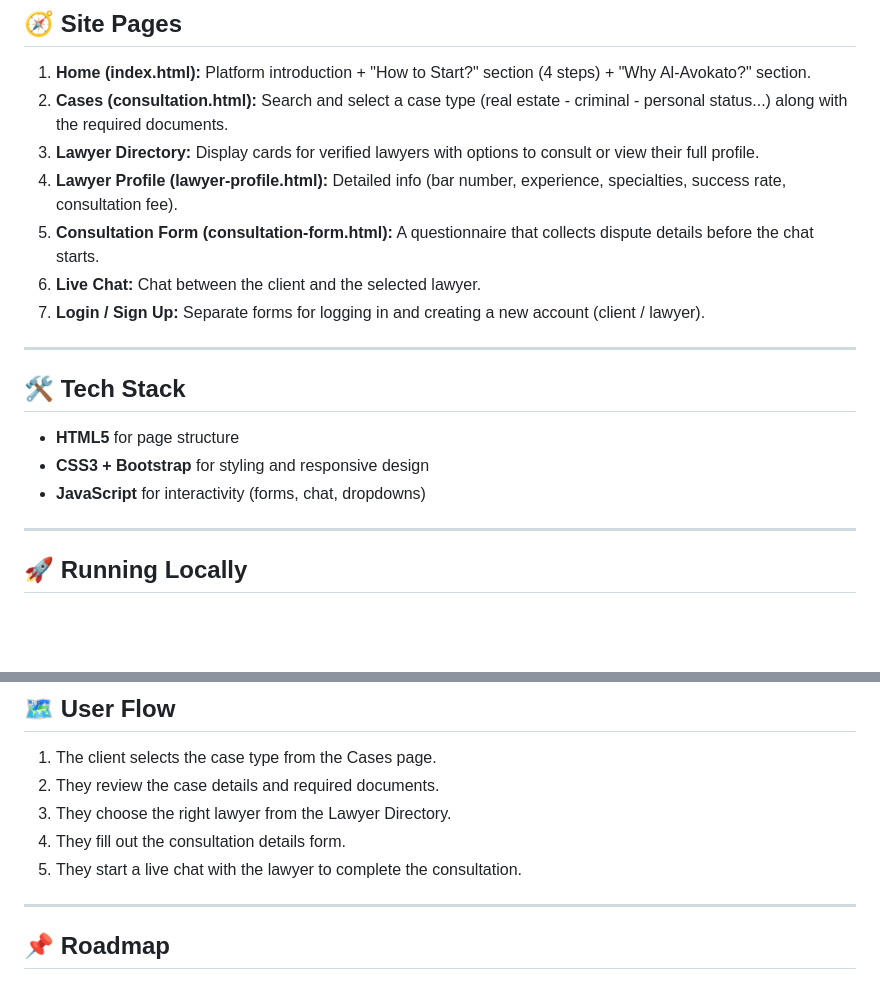
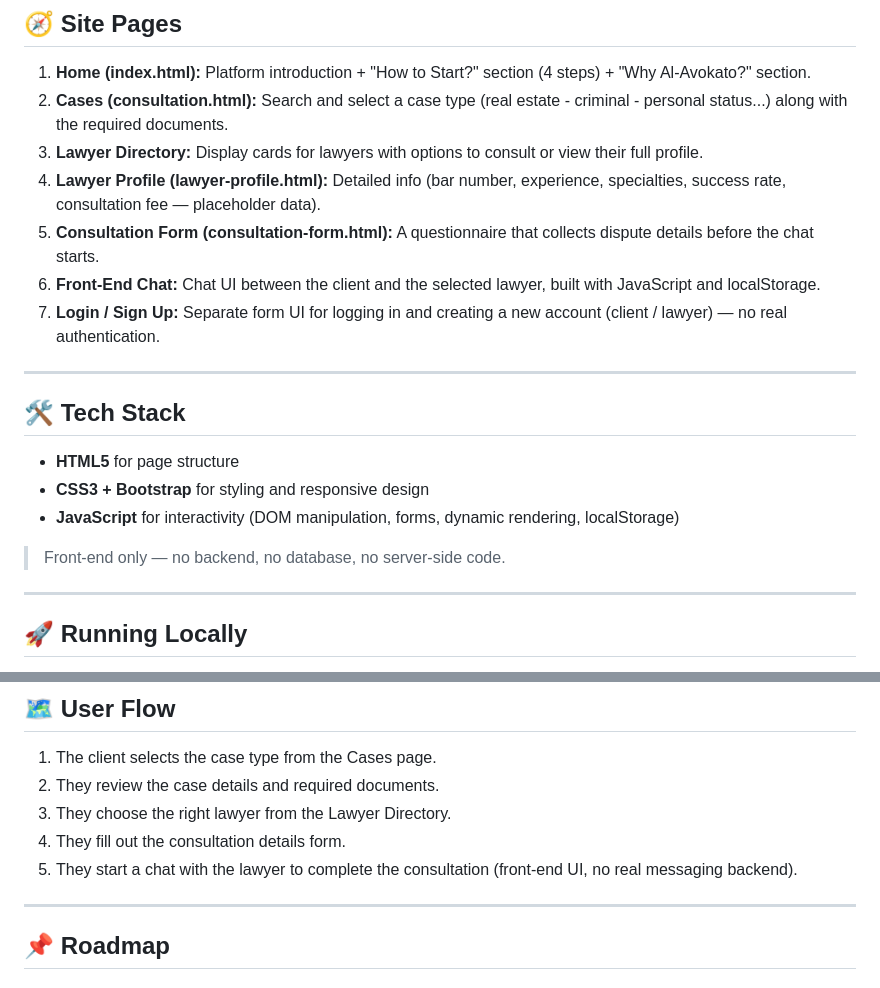
Before and after one commit to AhmedMahrous-Dev/al-avokato, a Markdown page: README.md, 2 parts joined by grey strips. GitHub-like rendering; blank space fills up the shorter version.

```diff
--- a/README.md
+++ b/README.md
@@ -73,11 +84,11 @@ al-avokato/
 
 1. **Home (index.html):** Platform introduction + "How to Start?" section (4 steps) + "Why Al-Avokato?" section.
 2. **Cases (consultation.html):** Search and select a case type (real estate - criminal - personal status...) along with the required documents.
-3. **Lawyer Directory:** Display cards for verified lawyers with options to consult or view their full profile.
-4. **Lawyer Profile (lawyer-profile.html):** Detailed info (bar number, experience, specialties, success rate, consultation fee).
+3. **Lawyer Directory:** Display cards for lawyers with options to consult or view their full profile.
+4. **Lawyer Profile (lawyer-profile.html):** Detailed info (bar number, experience, specialties, success rate, consultation fee — placeholder data).
 5. **Consultation Form (consultation-form.html):** A questionnaire that collects dispute details before the chat starts.
-6. **Live Chat:** Chat between the client and the selected lawyer.
-7. **Login / Sign Up:** Separate forms for logging in and creating a new account (client / lawyer).
+6. **Front-End Chat:** Chat UI between the client and the selected lawyer, built with JavaScript and localStorage.
+7. **Login / Sign Up:** Separate form UI for logging in and creating a new account (client / lawyer) — no real authentication.
 
 ---
 
@@ -85,7 +96,9 @@ al-avokato/
 
 - **HTML5** for page structure
 - **CSS3 + Bootstrap** for styling and responsive design
-- **JavaScript** for interactivity (forms, chat, dropdowns)
+- **JavaScript** for interactivity (DOM manipulation, forms, dynamic rendering, localStorage)
+
+> Front-end only — no backend, no database, no server-side code.
 
 ---
 
@@ -109,7 +122,7 @@ al-avokato/
 2. They review the case details and required documents.
 3. They choose the right lawyer from the Lawyer Directory.
 4. They fill out the consultation details form.
-5. They start a live chat with the lawyer to complete the consultation.
+5. They start a chat with the lawyer to complete the consultation (front-end UI, no real messaging backend).
 
 ---
 
```
Also changed, not shown: other parts of README.md (+23 -12 lines).
